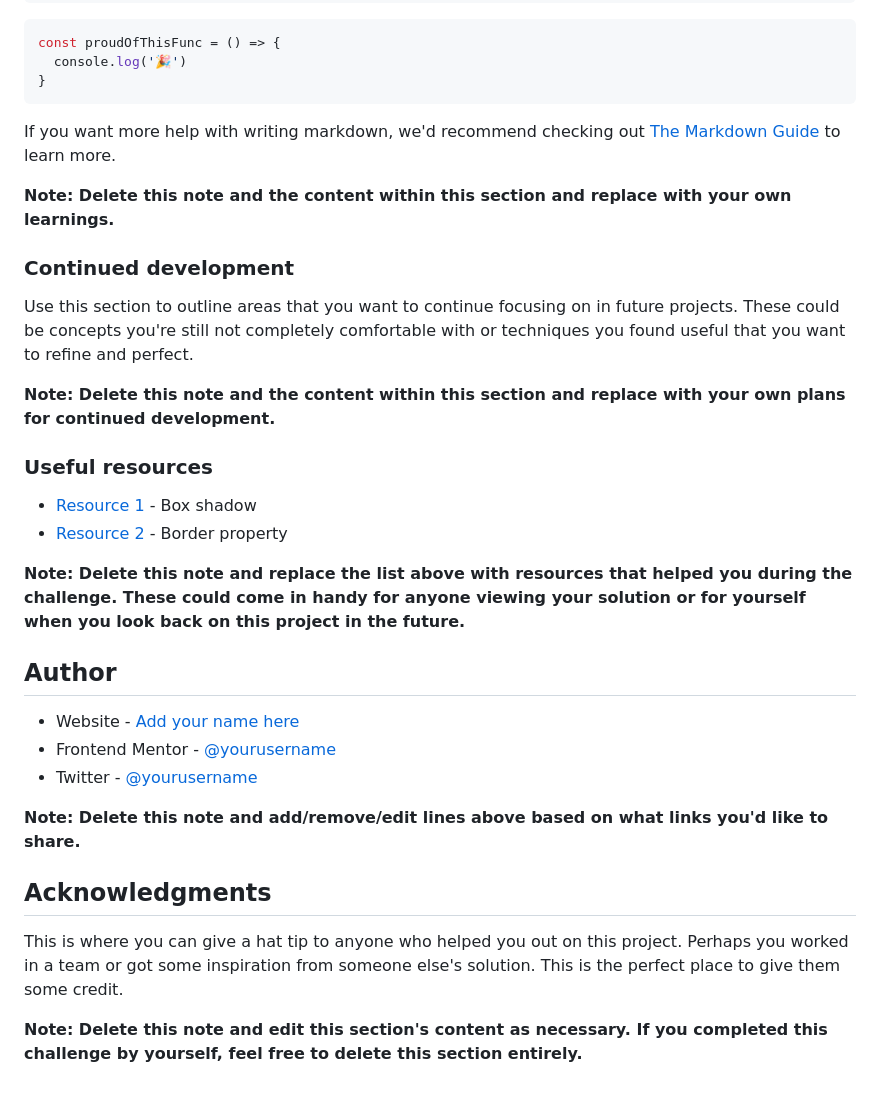
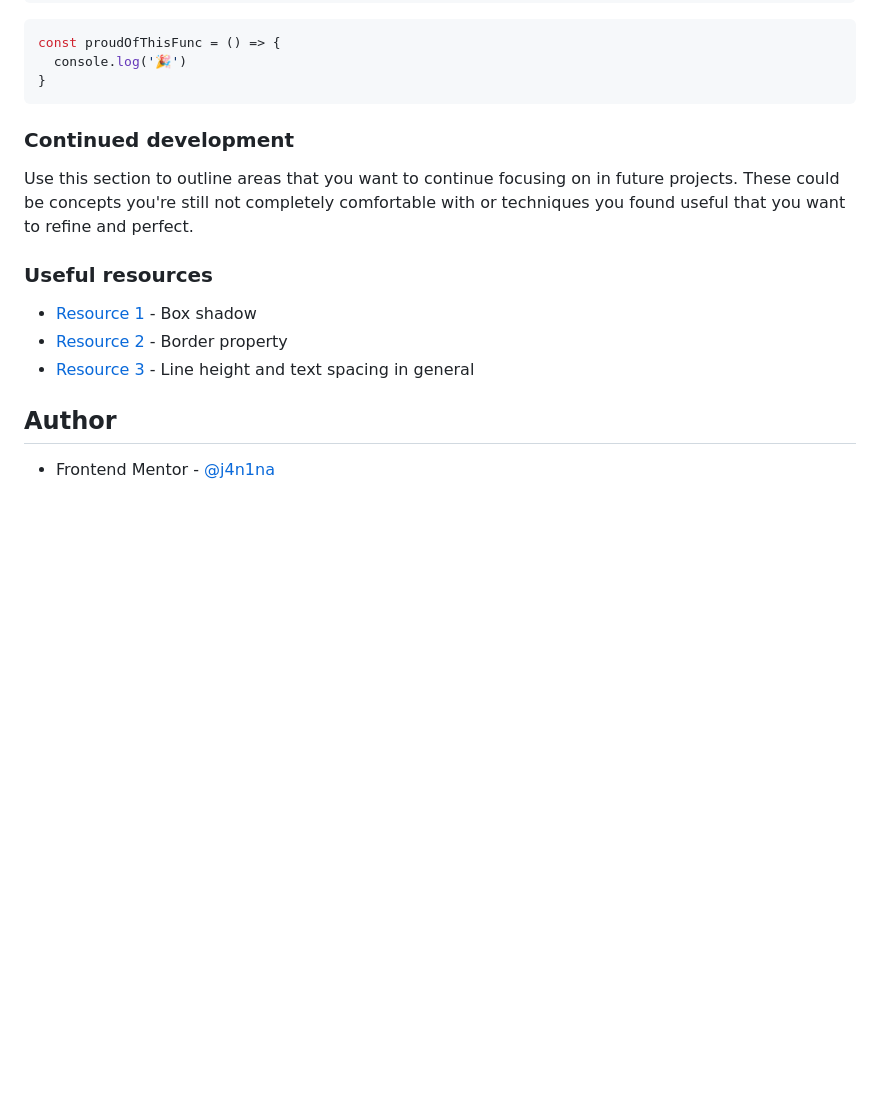
Before and after one commit to j4n1na/Blog-Preview-Card, a Markdown page: README-template.md, the part around the change printed below. Drawn GitHub-style; blank space fills up the shorter version.

````diff
--- a/README-template.md
+++ b/README-template.md
@@ -78,33 +63,21 @@ const proudOfThisFunc = () => {
 }
 ```
 
-If you want more help with writing markdown, we'd recommend checking out [The Markdown Guide](https://www.markdownguide.org/) to learn more.
 
-**Note: Delete this note and the content within this section and replace with your own learnings.**
+
 
 ### Continued development
 
 Use this section to outline areas that you want to continue focusing on in future projects. These could be concepts you're still not completely comfortable with or techniques you found useful that you want to refine and perfect.
 
-**Note: Delete this note and the content within this section and replace with your own plans for continued development.**
 
 ### Useful resources
 
 - [Resource 1](https://www.w3schools.com/css/css3_shadows_box.asp) - Box shadow
 - [Resource 2](https://www.w3schools.com/cssref/pr_border.php) - Border property
+- [Resource 3](https://www.w3schools.com/css/css_text_spacing.asp) - Line height and text spacing in general
 
-**Note: Delete this note and replace the list above with resources that helped you during the challenge. These could come in handy for anyone viewing your solution or for yourself when you look back on this project in the future.**
 
 ## Author
 
-- Website - [Add your name here](https://www.your-site.com)
-- Frontend Mentor - [@yourusername](https://www.frontendmentor.io/profile/yourusername)
-- Twitter - [@yourusername](https://www.twitter.com/yourusername)
-
-**Note: Delete this note and add/remove/edit lines above based on what links you'd like to share.**
-
-## Acknowledgments
-
-This is where you can give a hat tip to anyone who helped you out on this project. Perhaps you worked in a team or got some inspiration from someone else's solution. This is the perfect place to give them some credit.
-
-**Note: Delete this note and edit this section's content as necessary. If you completed this challenge by yourself, feel free to delete this section entirely.**
+- Frontend Mentor - [@j4n1na](https://www.frontendmentor.io/profile/j4n1na)
````
Also changed, not shown: other parts of README-template.md (+5 -20 lines), assets/images/Screenshot Blog-preview-card.png (added), 1 other file.
